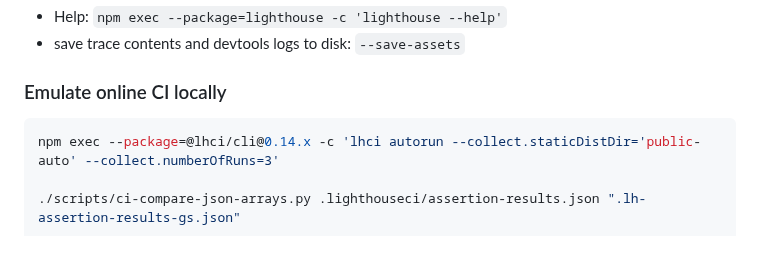
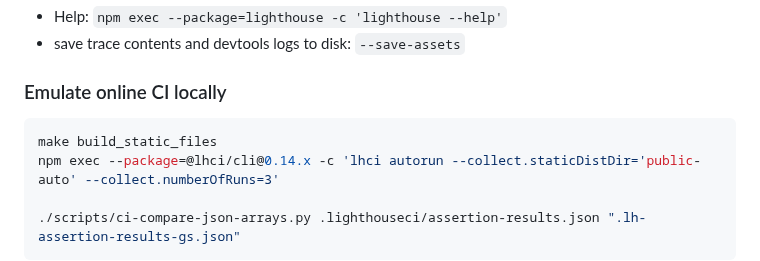
Before and after one commit to boromir674/konstantinoslampridis.io, a Markdown page: README.md, the part around the change. GitHub-like rendering.

Commit message:
better README.md

````diff
--- a/README.md
+++ b/README.md
@@ -219,6 +219,7 @@ Lighthouse Audit can "happen" `locally`, `on CI`, `with docker`, optionally in *
 ### Emulate online CI locally
 
 ```sh
+make build_static_files
 npm exec --package=@lhci/cli@0.14.x -c 'lhci autorun --collect.staticDistDir='public-auto' --collect.numberOfRuns=3'
 
 ./scripts/ci-compare-json-arrays.py .lighthouseci/assertion-results.json ".lh-assertion-results-gs.json"
````
